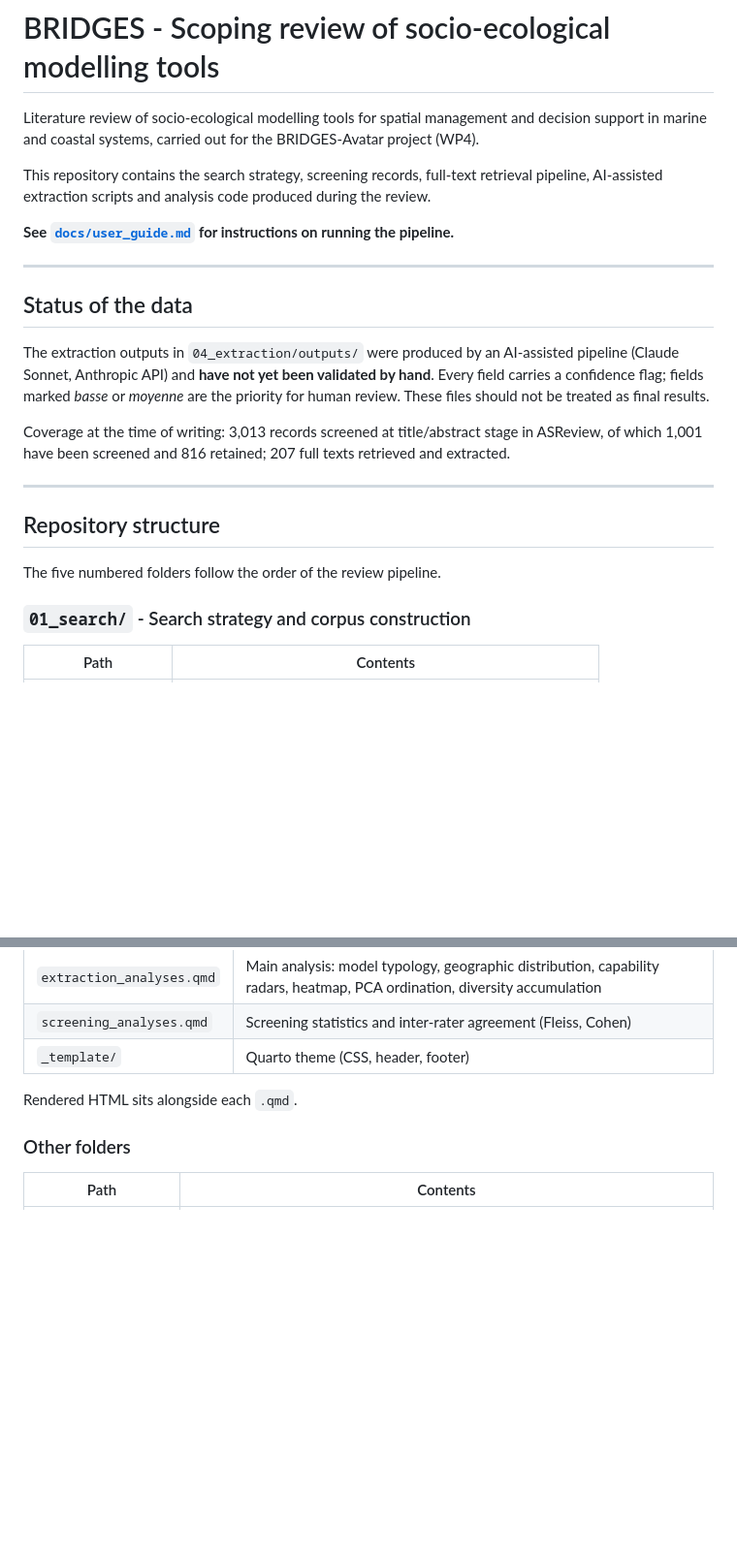
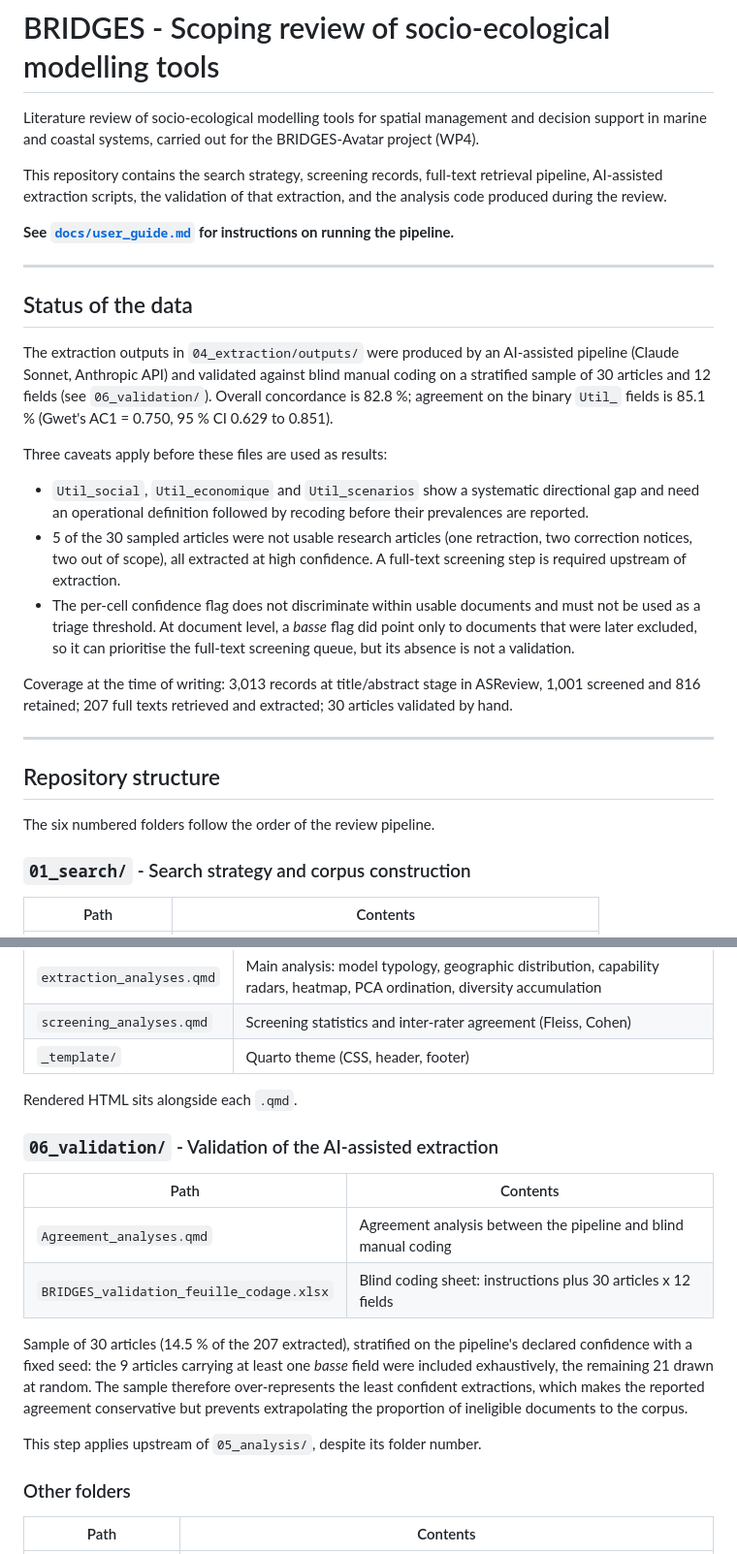
Before and after one commit to TheophileMt92/BRIDGES_litterature, a Markdown page: README.md, 2 parts joined by grey strips. Shown at 97% size. GitHub-like rendering; blank space fills up the shorter version.

Commit message:
README updated with 06_validation

```diff
--- a/README.md
+++ b/README.md
@@ -5,8 +5,8 @@ decision support in marine and coastal systems, carried out for the BRIDGES-Avat
 project (WP4).
 
 This repository contains the search strategy, screening records, full-text
-retrieval pipeline, AI-assisted extraction scripts and analysis code produced
-during the review.
+retrieval pipeline, AI-assisted extraction scripts, the validation of that
+extraction, and the analysis code produced during the review.
 
 **See [`docs/user_guide.md`](docs/user_guide.md) for instructions on running the pipeline.**
 
@@ -15,20 +15,33 @@ during the review.
 ## Status of the data
 
 The extraction outputs in `04_extraction/outputs/` were produced by an
-AI-assisted pipeline (Claude Sonnet, Anthropic API) and **have not yet been
-validated by hand**. Every field carries a confidence flag; fields marked
-*basse* or *moyenne* are the priority for human review. These files should not
-be treated as final results.
+AI-assisted pipeline (Claude Sonnet, Anthropic API) and validated against blind
+manual coding on a stratified sample of 30 articles and 12 fields (see
+`06_validation/`). Overall concordance is 82.8 %; agreement on the binary
+`Util_` fields is 85.1 % (Gwet's AC1 = 0.750, 95 % CI 0.629 to 0.851).
 
-Coverage at the time of writing: 3,013 records screened at title/abstract stage
-in ASReview, of which 1,001 have been screened and 816 retained; 207 full texts
-retrieved and extracted.
+Three caveats apply before these files are used as results:
+
+- `Util_social`, `Util_economique` and `Util_scenarios` show a systematic
+  directional gap and need an operational definition followed by recoding
+  before their prevalences are reported.
+- 5 of the 30 sampled articles were not usable research articles (one
+  retraction, two correction notices, two out of scope), all extracted at high
+  confidence. A full-text screening step is required upstream of extraction.
+- The per-cell confidence flag does not discriminate within usable documents
+  and must not be used as a triage threshold. At document level, a *basse* flag
+  did point only to documents that were later excluded, so it can prioritise
+  the full-text screening queue, but its absence is not a validation.
+
+Coverage at the time of writing: 3,013 records at title/abstract stage in
+ASReview, 1,001 screened and 816 retained; 207 full texts retrieved and
+extracted; 30 articles validated by hand.
 
 ---
 
 ## Repository structure
 
-The five numbered folders follow the order of the review pipeline.
+The six numbered folders follow the order of the review pipeline.
 
 ### `01_search/` - Search strategy and corpus construction
 
@@ -97,6 +110,22 @@ The analysis compares the two.
 
 Rendered HTML sits alongside each `.qmd`.
 
+### `06_validation/` - Validation of the AI-assisted extraction
+
+| Path | Contents |
+|---|---|
+| `Agreement_analyses.qmd` | Agreement analysis between the pipeline and blind manual coding |
+| `BRIDGES_validation_feuille_codage.xlsx` | Blind coding sheet: instructions plus 30 articles x 12 fields |
+
+Sample of 30 articles (14.5 % of the 207 extracted), stratified on the
+pipeline's declared confidence with a fixed seed: the 9 articles carrying at
+least one *basse* field were included exhaustively, the remaining 21 drawn at
+random. The sample therefore over-represents the least confident extractions,
+which makes the reported agreement conservative but prevents extrapolating the
+proportion of ineligible documents to the corpus.
+
+This step applies upstream of `05_analysis/`, despite its folder number.
+
 ### Other folders
 
 | Path | Contents |
```
Also changed, not shown: other parts of README.md (+0 -36 lines).
